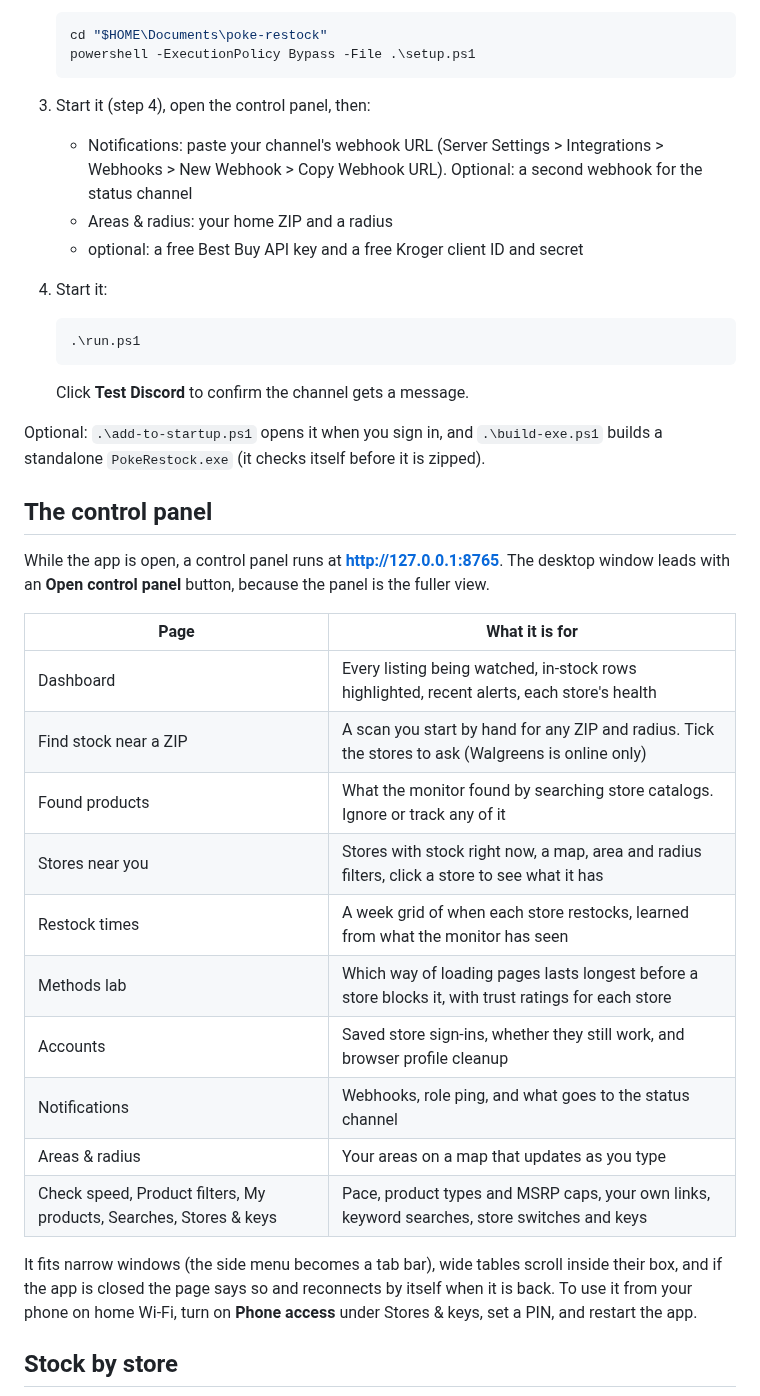
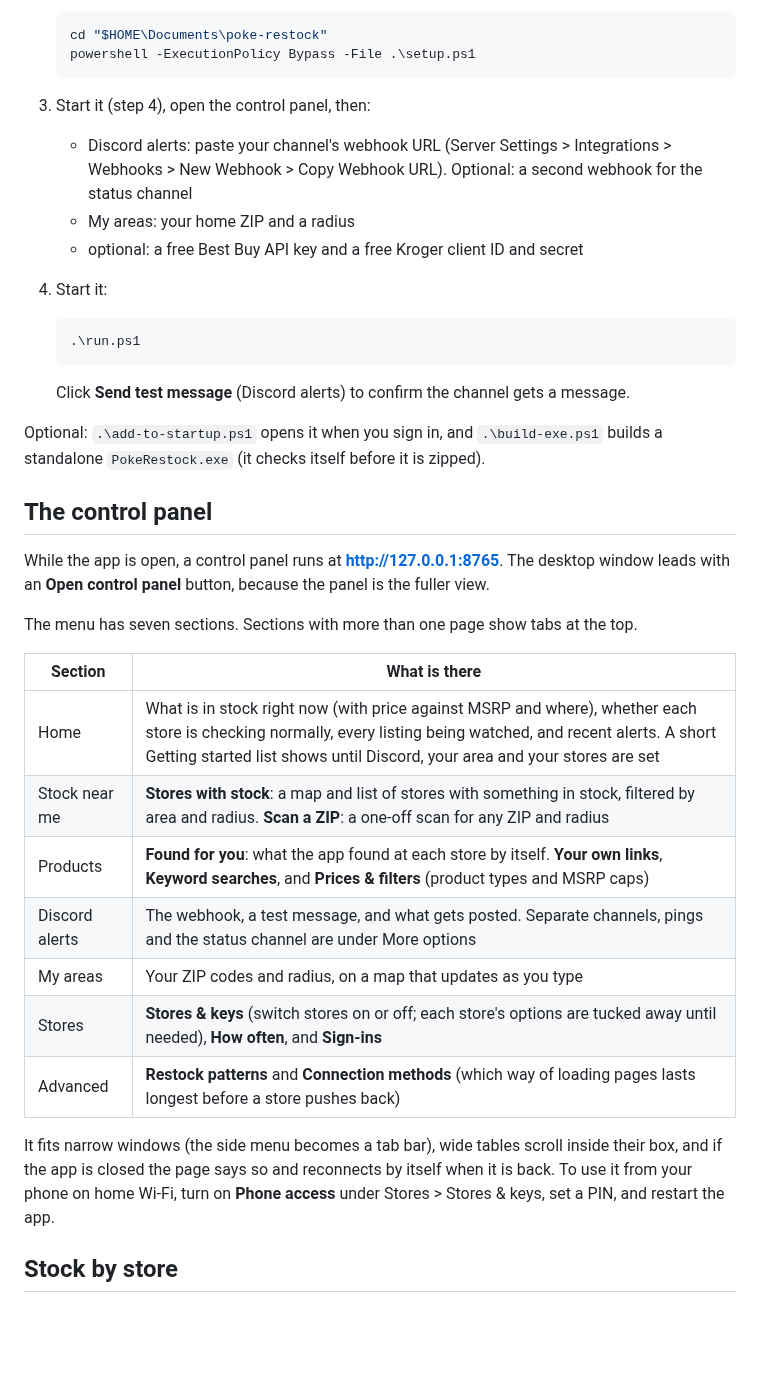
Before and after one commit to xgrindley/Searchemon, a Markdown page: README.md, the part around one of its changes. GitHub-like rendering; blank space fills up the shorter version.

````diff
--- a/README.md
+++ b/README.md
@@ -63,9 +65,9 @@ flowchart LR
    ```
 
 3. Start it (step 4), open the control panel, then:
-   - Notifications: paste your channel's webhook URL
+   - Discord alerts: paste your channel's webhook URL
      (Server Settings > Integrations > Webhooks > New Webhook > Copy Webhook URL). Optional: a second webhook for the status channel
-   - Areas & radius: your home ZIP and a radius
+   - My areas: your home ZIP and a radius
    - optional: a free Best Buy API key and a free Kroger client ID and secret
 4. Start it:
 
@@ -73,7 +75,7 @@ flowchart LR
    .\run.ps1
    ```
 
-   Click **Test Discord** to confirm the channel gets a message.
+   Click **Send test message** (Discord alerts) to confirm the channel gets a message.
 
 Optional: `.\add-to-startup.ps1` opens it when you sign in, and `.\build-exe.ps1` builds a standalone `PokeRestock.exe`
 (it checks itself before it is zipped).
@@ -83,22 +85,21 @@ Optional: `.\add-to-startup.ps1` opens it when you sign in, and `.\build-exe.ps1
 While the app is open, a control panel runs at **http://127.0.0.1:8765**. The desktop window leads with an
 **Open control panel** button, because the panel is the fuller view.
 
-| Page | What it is for |
+The menu has seven sections. Sections with more than one page show tabs at the top.
+
+| Section | What is there |
 |---|---|
-| Dashboard | Every listing being watched, in-stock rows highlighted, recent alerts, each store's health |
-| Find stock near a ZIP | A scan you start by hand for any ZIP and radius. Tick the stores to ask (Walgreens is online only) |
-| Found products | What the monitor found by searching store catalogs. Ignore or track any of it |
-| Stores near you | Stores with stock right now, a map, area and radius filters, click a store to see what it has |
-| Restock times | A week grid of when each store restocks, learned from what the monitor has seen |
-| Methods lab | Which way of loading pages lasts longest before a store blocks it, with trust ratings for each store |
-| Accounts | Saved store sign-ins, whether they still work, and browser profile cleanup |
-| Notifications | Webhooks, role ping, and what goes to the status channel |
-| Areas & radius | Your areas on a map that updates as you type |
-| Check speed, Product filters, My products, Searches, Stores & keys | Pace, product types and MSRP caps, your own links, keyword searches, store switches and keys |
+| Home | What is in stock right now (with price against MSRP and where), whether each store is checking normally, every listing being watched, and recent alerts. A short Getting started list shows until Discord, your area and your stores are set |
+| Stock near me | **Stores with stock**: a map and list of stores with something in stock, filtered by area and radius. **Scan a ZIP**: a one-off scan for any ZIP and radius |
+| Products | **Found for you**: what the app found at each store by itself. **Your own links**, **Keyword searches**, and **Prices & filters** (product types and MSRP caps) |
+| Discord alerts | The webhook, a test message, and what gets posted. Separate channels, pings and the status channel are under More options |
+| My areas | Your ZIP codes and radius, on a map that updates as you type |
+| Stores | **Stores & keys** (switch stores on or off; each store's options are tucked away until needed), **How often**, and **Sign-ins** |
+| Advanced | **Restock patterns** and **Connection methods** (which way of loading pages lasts longest before a store pushes back) |
 
 It fits narrow windows (the side menu becomes a tab bar), wide tables scroll inside their box, and if the app is closed the page
 says so and reconnects by itself when it is back. To use it from your phone on home Wi-Fi, turn on **Phone access** under
-Stores & keys, set a PIN, and restart the app.
+Stores > Stores & keys, set a PIN, and restart the app.
 
 ## Stock by store
 
````
Also changed, not shown: other parts of README.md (+9 -7 lines), CHANGELOG.md (+37 -0 lines), docs/img/dashboard.png, 15 other files.
